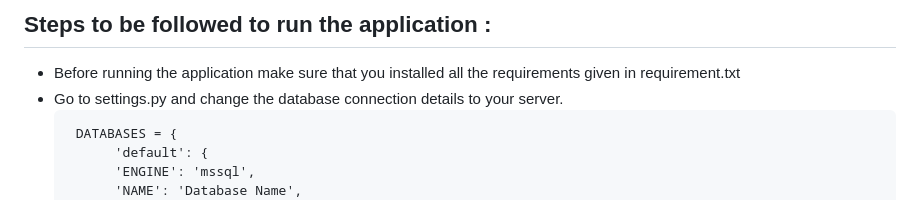
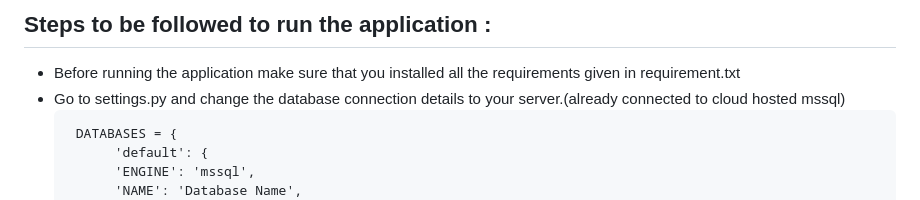
Before and after one commit to martinjohny167/App_Dev, a Markdown page: README.md, the part around the change. Drawn GitHub-style.

````diff
--- a/README.md
+++ b/README.md
@@ -12,7 +12,7 @@ Testing are done and all the test cases for user master, candidate and company m
 ## Steps to be followed to run the application :
 
 - Before running the application make sure that you installed all the requirements given in requirement.txt <br />
-- Go to settings.py and change the database connection details to your server.<br />
+- Go to settings.py and change the database connection details to your server.(already connected to cloud hosted mssql)<br />
 	```
 	 DATABASES = {
     	  'default': {
````
